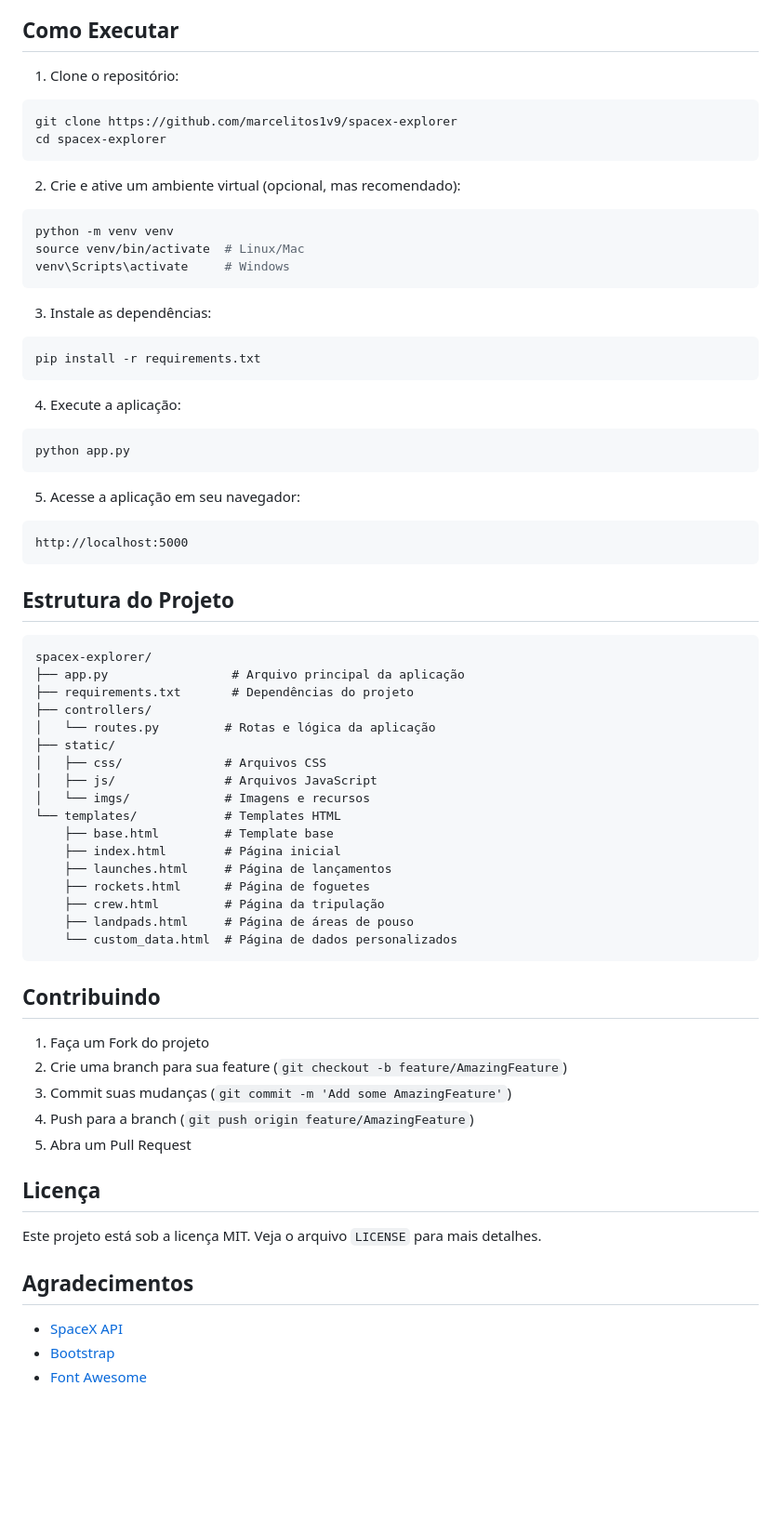
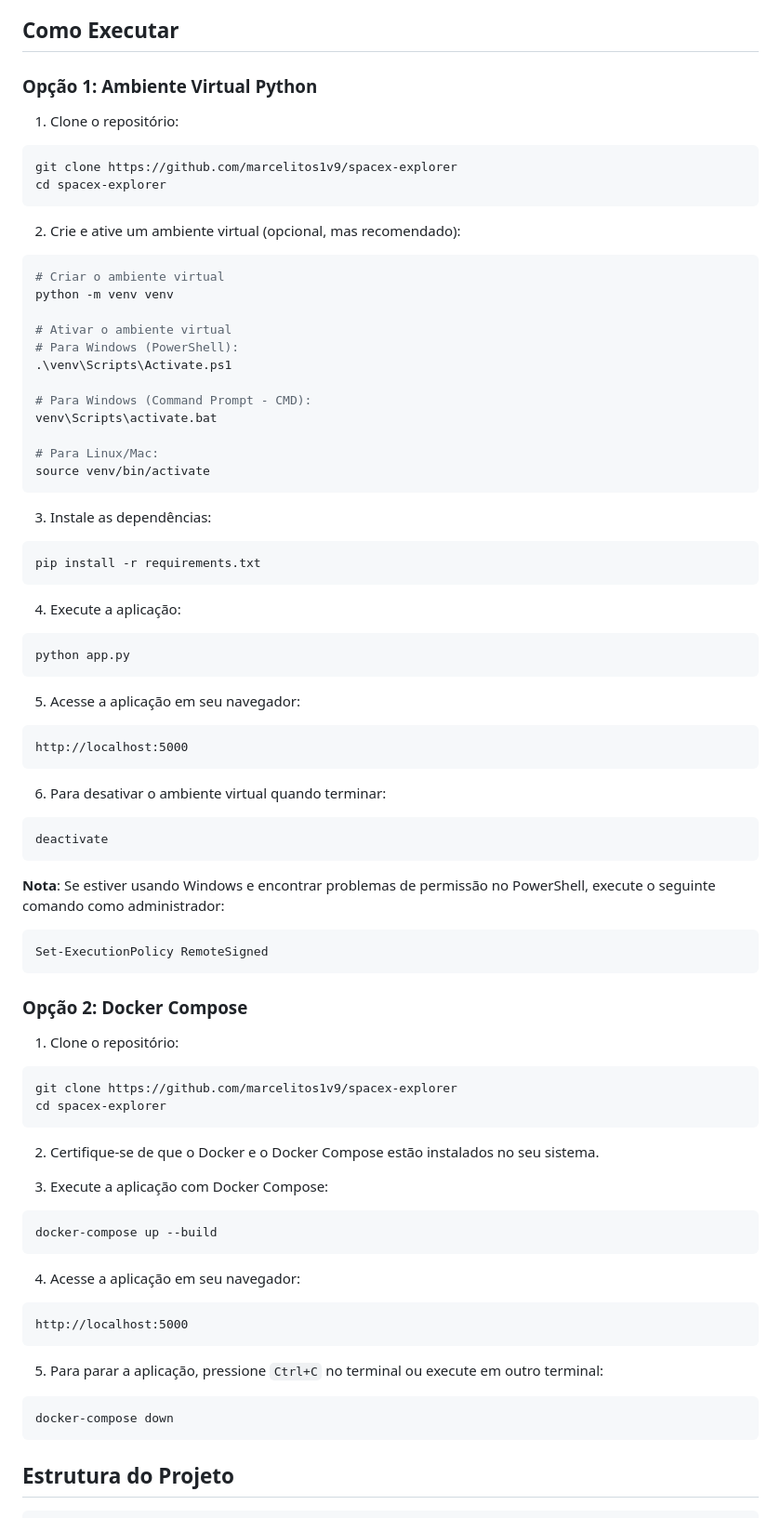
Before and after one commit to marcelitos1v9/spacex-explorer, a Markdown page: README.md, the part around the change. Shown: that part at 93% size. GitHub-like rendering; blank space fills up the shorter version.

Commit message:
Update README.md with detailed installation instructions for Python virtual environment and Docker Compose

````diff
--- a/README.md
+++ b/README.md
@@ -73,6 +73,8 @@ O SpaceX Explorer é uma aplicação web desenvolvida em Flask que permite aos u
 
 ## Como Executar
 
+### Opção 1: Ambiente Virtual Python
+
 1. Clone o repositório:
 ```bash
 git clone https://github.com/marcelitos1v9/spacex-explorer
@@ -81,9 +83,18 @@ cd spacex-explorer
 
 2. Crie e ative um ambiente virtual (opcional, mas recomendado):
 ```bash
+# Criar o ambiente virtual
 python -m venv venv
-source venv/bin/activate  # Linux/Mac
-venv\Scripts\activate     # Windows
+
+# Ativar o ambiente virtual
+# Para Windows (PowerShell):
+.\venv\Scripts\Activate.ps1
+
+# Para Windows (Command Prompt - CMD):
+venv\Scripts\activate.bat
+
+# Para Linux/Mac:
+source venv/bin/activate
 ```
 
 3. Instale as dependências:
@@ -101,41 +112,40 @@ python app.py
 http://localhost:5000
 ```
 
+6. Para desativar o ambiente virtual quando terminar:
+```bash
+deactivate
+```
+
+**Nota**: Se estiver usando Windows e encontrar problemas de permissão no PowerShell, execute o seguinte comando como administrador:
+```powershell
+Set-ExecutionPolicy RemoteSigned
+```
+
+### Opção 2: Docker Compose
+
+1. Clone o repositório:
+```bash
+git clone https://github.com/marcelitos1v9/spacex-explorer
+cd spacex-explorer
+```
+
+2. Certifique-se de que o Docker e o Docker Compose estão instalados no seu sistema.
+
+3. Execute a aplicação com Docker Compose:
+```bash
+docker-compose up --build
+```
+
+4. Acesse a aplicação em seu navegador:
+```
+http://localhost:5000
+```
+
+5. Para parar a aplicação, pressione `Ctrl+C` no terminal ou execute em outro terminal:
+```bash
+docker-compose down
+```
+
 ## Estrutura do Projeto
 ```
-spacex-explorer/
-├── app.py                 # Arquivo principal da aplicação
-├── requirements.txt       # Dependências do projeto
-├── controllers/
-│   └── routes.py         # Rotas e lógica da aplicação
-├── static/
-│   ├── css/              # Arquivos CSS
-│   ├── js/               # Arquivos JavaScript
-│   └── imgs/             # Imagens e recursos
-└── templates/            # Templates HTML
-    ├── base.html         # Template base
-    ├── index.html        # Página inicial
-    ├── launches.html     # Página de lançamentos
-    ├── rockets.html      # Página de foguetes
-    ├── crew.html         # Página da tripulação
-    ├── landpads.html     # Página de áreas de pouso
-    └── custom_data.html  # Página de dados personalizados
-```
-
-## Contribuindo
-
-1. Faça um Fork do projeto
-2. Crie uma branch para sua feature (`git checkout -b feature/AmazingFeature`)
-3. Commit suas mudanças (`git commit -m 'Add some AmazingFeature'`)
-4. Push para a branch (`git push origin feature/AmazingFeature`)
-5. Abra um Pull Request
-
-## Licença
-
-Este projeto está sob a licença MIT. Veja o arquivo `LICENSE` para mais detalhes.
-
-## Agradecimentos
-
-- [SpaceX API](https://github.com/r-spacex/SpaceX-API)
-- [Bootstrap](https://getbootstrap.com)
-- [Font Awesome](https://fontawesome.com)
````
